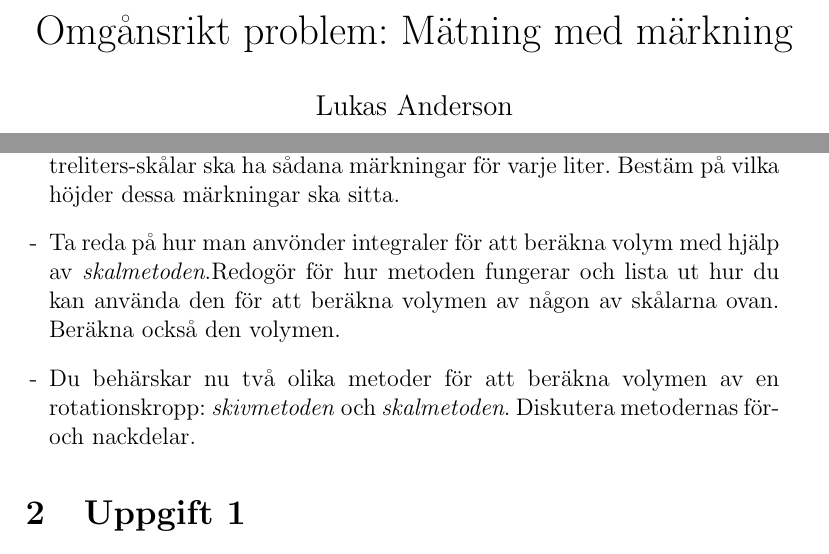
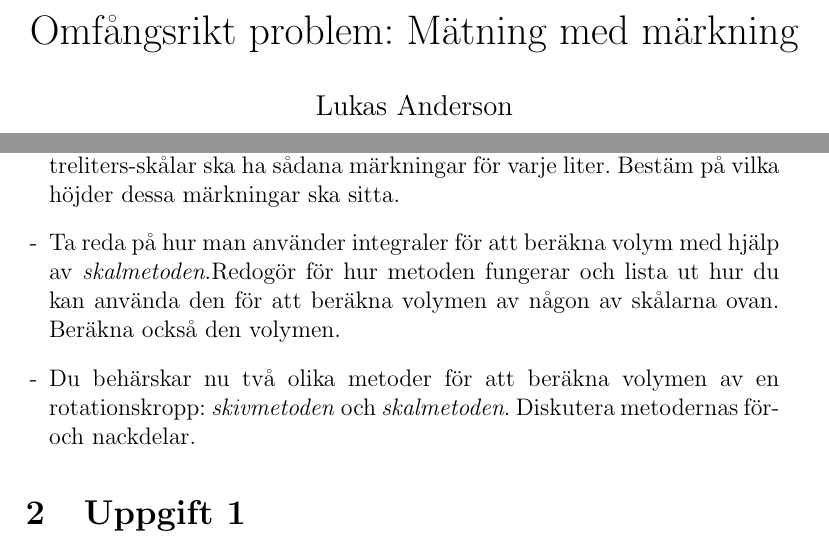
Before and after one commit to LukeyBit/Mateproblem, a LaTeX document (problem.tex): two parts of pages 1 and 2 of 7, joined at a grey line, cut so that both start at the same text. Compiled offline with pdfLaTeX.

Commit message:
Uppdaterade stavfel

```diff
--- a/problem.tex
+++ b/problem.tex
@@ -4,7 +4,7 @@
 \usepackage{amsmath}
 \usepackage{graphicx}
 
-\title{Omgånsrikt problem: Mätning med märkning}
+\title{Omfångsrikt problem: Mätning med märkning}
 \author{Lukas Anderson}
 \date{Maj 2023}
 
@@ -25,7 +25,7 @@ Ett företag ska designa en serie nya skålar. En av skålarna ska ha en cirkul
     \item Bestäm skålens volym med hjälp av {\it skivmetoden}.
     \item Designa två liknande skålar vars respektive volym är 3 liter.
     \item Eftersom skålarna är tänkta att användas vid bakning, så vill företaget att man på insidan av skålen ska kunna läsa av volymen. En av dina treliters-skålar ska ha sådana märkningar för varje liter. Bestäm på vilka höjder dessa märkningar ska sitta.
-    \item Ta reda på hur man anvönder integraler för att beräkna volym med hjälp av {\it skalmetoden}.Redogör för hur metoden fungerar och lista ut hur du kan använda den för att beräkna volymen av någon av skålarna ovan. Beräkna också den volymen.
+    \item Ta reda på hur man använder integraler för att beräkna volym med hjälp av {\it skalmetoden}.Redogör för hur metoden fungerar och lista ut hur du kan använda den för att beräkna volymen av någon av skålarna ovan. Beräkna också den volymen.
     \item Du behärskar nu två olika metoder för att beräkna volymen av en rotationskropp: {\it skivmetoden\/} och {\it skalmetoden}. Diskutera metodernas för- och nackdelar.
 \end{list}
 
```
Also changed, not shown: problem.pdf.
